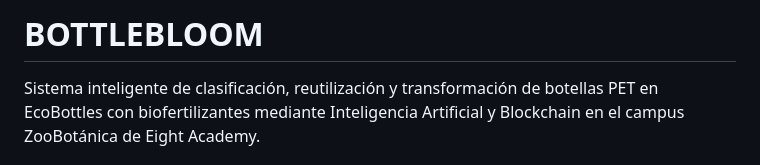
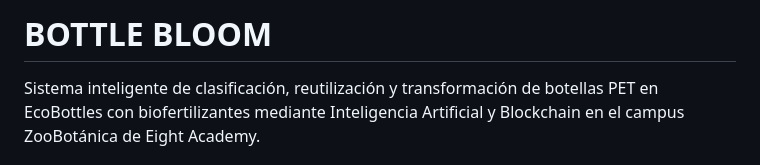
Before and after one commit to alparrenob-ship-it/BOTTLE-BLOOM, a Markdown page: README.md, the part around the change. Drawn GitHub-style.

```diff
--- a/README.md
+++ b/README.md
@@ -1,4 +1,4 @@
-# BOTTLEBLOOM
+# BOTTLE BLOOM
 Sistema inteligente de clasificación, reutilización y transformación de botellas PET en EcoBottles con biofertilizantes mediante Inteligencia Artificial y Blockchain en el campus ZooBotánica de Eight Academy.
 # Integrantes
 Pamela Rubio – Líder
```
